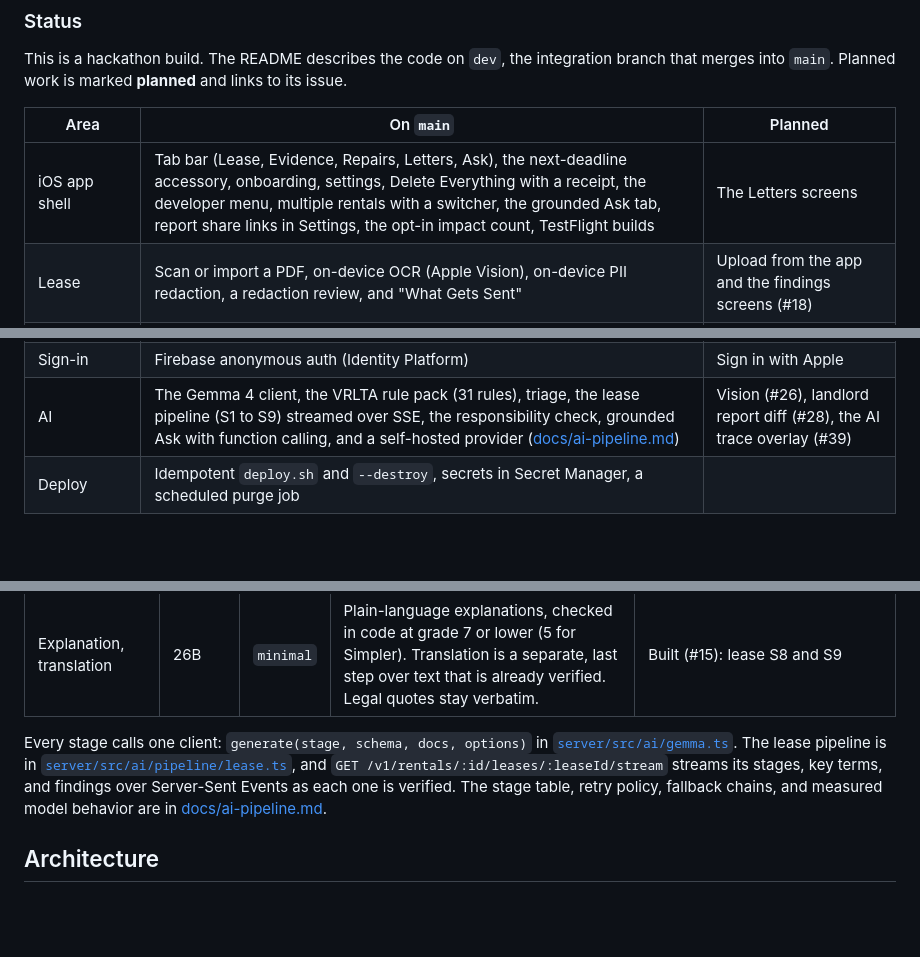
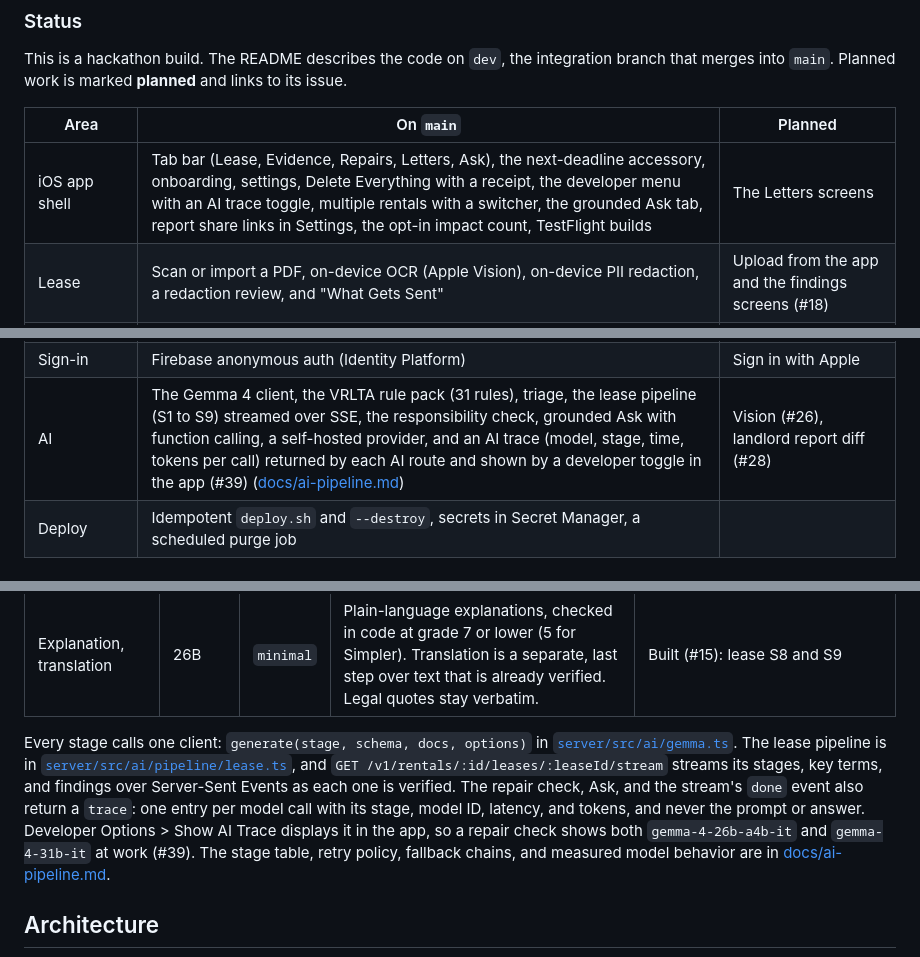
Before and after one commit to max-miller1204/FinePrint, a Markdown page: README.md, 3 parts joined by grey strips. Rendered like a GitHub page; blank space fills up the shorter version.

Commit message:
docs(readme): AI trace overlay is built (#39)

```diff
--- a/README.md
+++ b/README.md
@@ -28,7 +28,7 @@ This is a hackathon build. The README describes the code on `dev`, the integrati
 
 | Area | On `main` | Planned |
 | --- | --- | --- |
-| iOS app shell | Tab bar (Lease, Evidence, Repairs, Letters, Ask), the next-deadline accessory, onboarding, settings, Delete Everything with a receipt, the developer menu, multiple rentals with a switcher, the grounded Ask tab, report share links in Settings, the opt-in impact count, TestFlight builds | The Letters screens |
+| iOS app shell | Tab bar (Lease, Evidence, Repairs, Letters, Ask), the next-deadline accessory, onboarding, settings, Delete Everything with a receipt, the developer menu with an AI trace toggle, multiple rentals with a switcher, the grounded Ask tab, report share links in Settings, the opt-in impact count, TestFlight builds | The Letters screens |
 | Lease | Scan or import a PDF, on-device OCR (Apple Vision), on-device PII redaction, a redaction review, and "What Gets Sent" | Upload from the app and the findings screens (#18) |
 | Repairs | New issue (description, room, item, photos), the Gemma responsibility check with its result card, and emergency guidance | Repair notices and the rent escrow path (#32) |
 | Deadlines | The move-in report, objection, and deposit itemization clocks, with local reminders and a deposit tracker | |
@@ -36,7 +36,7 @@ This is a hackathon build. The README describes the code on `dev`, the integrati
 | Evidence integrity | Server hash check, Cloud KMS-signed manifests (RFC 8785 JCS), a hash-chained signed ledger, logged deletion, published public keys | |
 | Web Evidence Report | Server-rendered report at `/r/:token` that checks hashes and manifest signatures in the browser, opened by expiring, revocable share links with an optional PIN and an access log, and gated in CI by axe WCAG 2.2 AA checks ([docs/web-evidence-report.md](docs/web-evidence-report.md)) | |
 | Sign-in | Firebase anonymous auth (Identity Platform) | Sign in with Apple |
-| AI | The Gemma 4 client, the VRLTA rule pack (31 rules), triage, the lease pipeline (S1 to S9) streamed over SSE, the responsibility check, grounded Ask with function calling, and a self-hosted provider ([docs/ai-pipeline.md](docs/ai-pipeline.md)) | Vision (#26), landlord report diff (#28), the AI trace overlay (#39) |
+| AI | The Gemma 4 client, the VRLTA rule pack (31 rules), triage, the lease pipeline (S1 to S9) streamed over SSE, the responsibility check, grounded Ask with function calling, a self-hosted provider, and an AI trace (model, stage, time, tokens per call) returned by each AI route and shown by a developer toggle in the app (#39) ([docs/ai-pipeline.md](docs/ai-pipeline.md)) | Vision (#26), landlord report diff (#28) |
 | Deploy | Idempotent `deploy.sh` and `--destroy`, secrets in Secret Manager, a scheduled purge job | |
 
 ## Models and licenses
@@ -69,7 +69,7 @@ Design rule: **Gemma interprets, code verifies.** Each call returns structured J
 | Ask | 26B | `minimal` | Answers questions grounded in the tenant's lease and the rule pack, with function calling | Built (#41): `POST /v1/rentals/:id/ask` and the Ask tab ([docs/grounded-ask.md](docs/grounded-ask.md)) |
 | Explanation, translation | 26B | `minimal` | Plain-language explanations, checked in code at grade 7 or lower (5 for Simpler). Translation is a separate, last step over text that is already verified. Legal quotes stay verbatim. | Built (#15): lease S8 and S9 |
 
-Every stage calls one client: `generate(stage, schema, docs, options)` in [`server/src/ai/gemma.ts`](server/src/ai/gemma.ts). The lease pipeline is in [`server/src/ai/pipeline/lease.ts`](server/src/ai/pipeline/lease.ts), and `GET /v1/rentals/:id/leases/:leaseId/stream` streams its stages, key terms, and findings over Server-Sent Events as each one is verified. The stage table, retry policy, fallback chains, and measured model behavior are in [docs/ai-pipeline.md](docs/ai-pipeline.md).
+Every stage calls one client: `generate(stage, schema, docs, options)` in [`server/src/ai/gemma.ts`](server/src/ai/gemma.ts). The lease pipeline is in [`server/src/ai/pipeline/lease.ts`](server/src/ai/pipeline/lease.ts), and `GET /v1/rentals/:id/leases/:leaseId/stream` streams its stages, key terms, and findings over Server-Sent Events as each one is verified. The repair check, Ask, and the stream's `done` event also return a `trace`: one entry per model call with its stage, model ID, latency, and tokens, and never the prompt or answer. Developer Options > Show AI Trace displays it in the app, so a repair check shows both `gemma-4-26b-a4b-it` and `gemma-4-31b-it` at work (#39). The stage table, retry policy, fallback chains, and measured model behavior are in [docs/ai-pipeline.md](docs/ai-pipeline.md).
 
 ## Architecture
 
```
